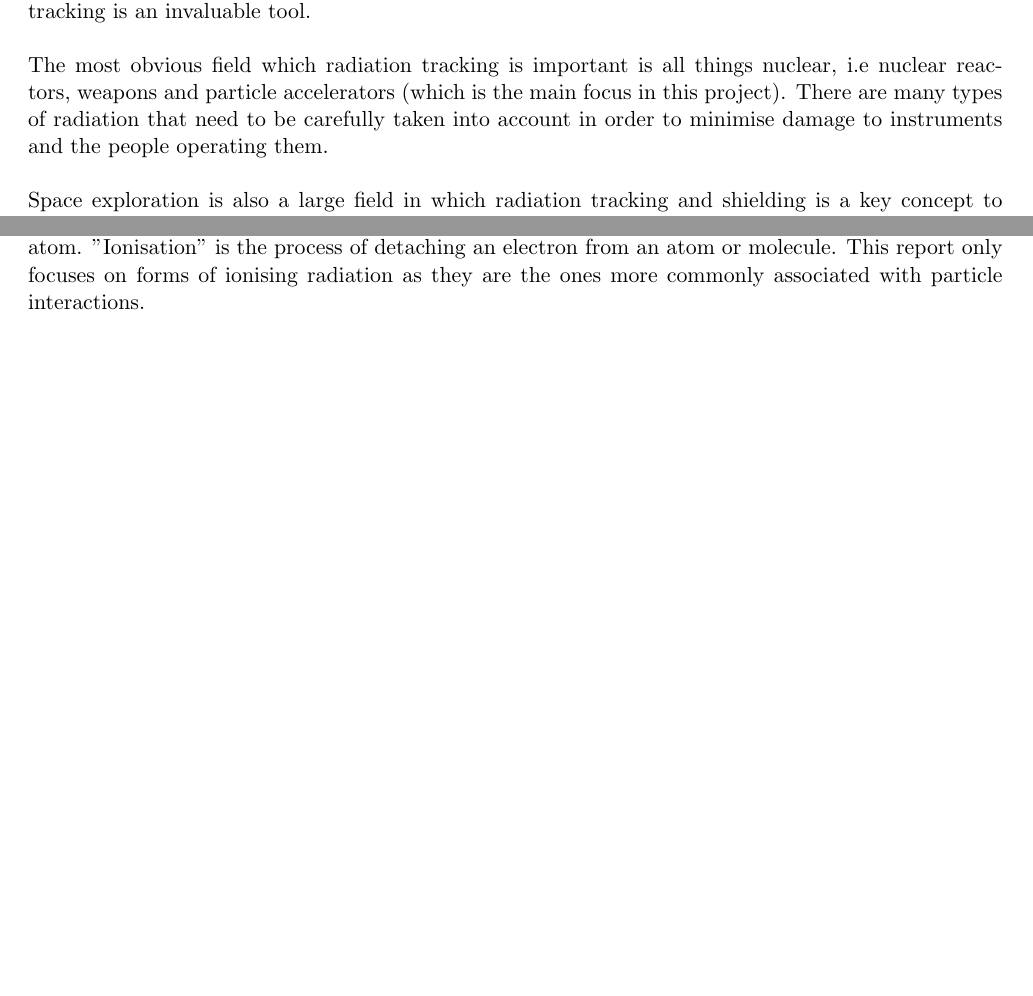
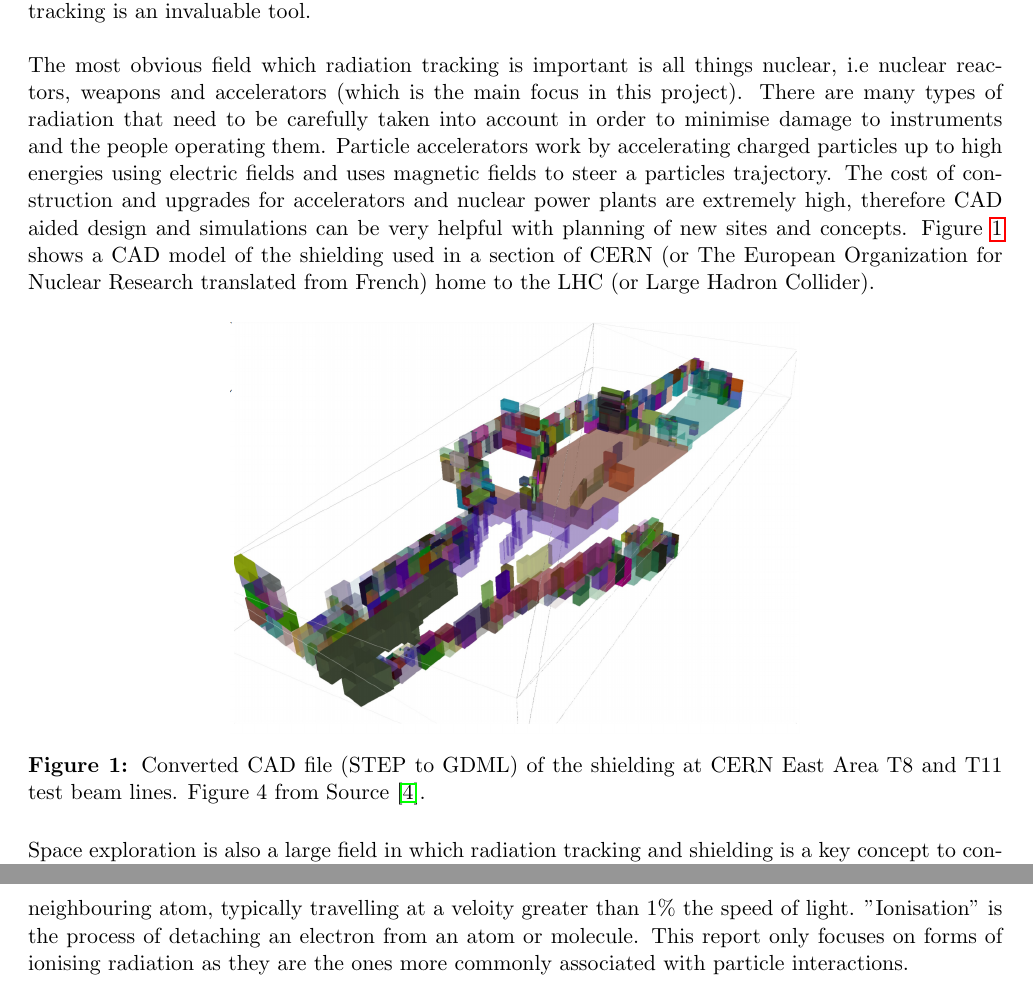
Before and after one commit to Shellywell123/Geometry-for-Radiation-Transport-Simulations-Major-Project-Report, a LaTeX paper (Major_Project.tex): two parts of pages 5 and 6 of 33 before the commit and two parts of pages 5 and 7 of 33 after it, joined at a grey line, cut so that both start at the same text, the shorter picture padded with empty space. Compiled offline with pdfLaTeX.

Commit message:
6480 words added figure from razer downstairs

```diff
--- a/Major_Project.tex
+++ b/Major_Project.tex
@@ -163,8 +164,15 @@ The subsequence Subsections of the introduction will go on to discuss the backgr
 \label{back}
 Radiation is the transport of energy through matter or a vacuum in the form of electromagnetic waves and/or particles. On Earth we experience harmless radiation everyday, such as small doses of UV (or Ultraviolet) radiation from the Sun. However in many cases radiation is unwanted and or needs to be controlled, which is where radiation tracking comes into play. The various types of radiation are discussed in Section \ref{radd}. There is a large number of sectors that the simulation of particle radiation tracking is an invaluable tool.
 \\\\
-\noindent The most obvious field which radiation tracking is important is all things nuclear, i.e nuclear reactors, weapons and particle accelerators (which is the main focus in this project). There are many types of radiation that need to be carefully taken into account in order to minimise damage to instruments and the people operating them.
-\\\\
+\noindent The most obvious field which radiation tracking is important is all things nuclear, i.e nuclear reactors, weapons and accelerators (which is the main focus in this project). There are many types of radiation that need to be carefully taken into account in order to minimise damage to instruments and the people operating them. Particle accelerators work by accelerating charged particles up to high energies using electric fields and uses magnetic fields to steer a particles trajectory. The cost of construction and upgrades for accelerators and nuclear power plants are extremely high, therefore CAD aided design and simulations can be very helpful with planning of new sites and concepts. Figure \ref{cerncad} shows a CAD model of the shielding used in a section of CERN (or The European Organization for Nuclear Research translated from French) home to the LHC (or Large Hadron Collider).
+
+\begin{figure}[h!]
+\centering
+\includegraphics[scale=0.4]{Images//introduction//CernEast.png}
+\caption[width=\columnwidth]{Converted CAD file (STEP to GDML) of the shielding at CERN East Area T8 and T11 test beam lines. Figure 4 from Source \cite{pyg4om}.}
+\label{cerncad}
+\end{figure}
+
 \noindent Space exploration is also a large field in which radiation tracking and shielding is a key concept to consider. Beyond the Earth's atmosphere the Universe is full of GCR (or Galactic Cosmic Rays) radiation making the shielding of spacecraft and astronauts a major priority. Traditionally protection against unwanted radiation has involved placing an absorber in between the target and the source. However for the case of astronauts the size of the required absorber is extremely large and unpractical and will likely cause showers of more harmful secondary radiation. Therefore the use of magnetic fields is being investigated as a way to divert the charged electromagnetic radiation away from a target apposed to stopping it \cite{magf}.
 \\\\\
 \noindent Another less obvious but essential field which radiation tracking is required in is medical treatment. X-ray radiation from vacuum tubes is used to check for fractures or breaks in bones. Proton therapy (or Radiotherapy) is more relevant practice to this project as it involves the use of small particle accelerators. The accelerators are used to to target unwanted growths in the body through small doses of harmful radiation.
@@ -191,7 +199,7 @@ The first part of the part of the project and report focusses on the meshing of
 
 \section{Types of Radiation Emission }
 \label{radd}
-There are two main categories of radiation emission; ionising and non-ionising. Non-ionising can be harmful if exposed to for long periods of time or in high intensities, such as UV light can cause skin cancer or shining a strong laser into an eye can cause blindness. In order for a type of radiation to be ionising it must be an electromagnetic wave or particle with enough energy to "ionise" a neighbouring atom.  "Ionisation" is the process of detaching an electron from an atom or molecule. This report only focuses on forms of ionising radiation as they are the ones more commonly associated with particle interactions.
+There are two main categories of radiation emission; ionising and non-ionising. Non-ionising (or NIR) can be harmful if exposed to for long periods of time or in high intensities, such as UV light can cause skin cancer or shining a strong laser into an eye can cause blindness. In order for a type of radiation to be ionising it must be an electromagnetic wave or particle with enough energy to "ionise" a neighbouring atom, typically travelling at a veloity greater than 1\% the speed of light.  "Ionisation" is the process of detaching an electron from an atom or molecule. This report only focuses on forms of ionising radiation as they are the ones more commonly associated with particle interactions.
 \\\\
 \noindent Bremsstrahlung is the electromagnetic radiation, which is typically in the form of a photon, created as the result of a charged particle decelerating after it has been deflected from another charged particle. The larger the loss in kinetic energy, i.e the greater the deceleration of the initial particle, the larger the frequency of the emitted photon. Medical X-ray tubes rely on Bremsstrahlung to create a continuously emitted spectrum. The X-ray tubes work by using an electric field to accelerate electrons within a vacuum, which is then aimed towards a target, such as a broken arm against a photographic absorber.
 \\\\
```
Also changed, not shown: Images/Introduction/CernEast.png (added), Major_Project.tex (1 more changed lines), 7 other files.
